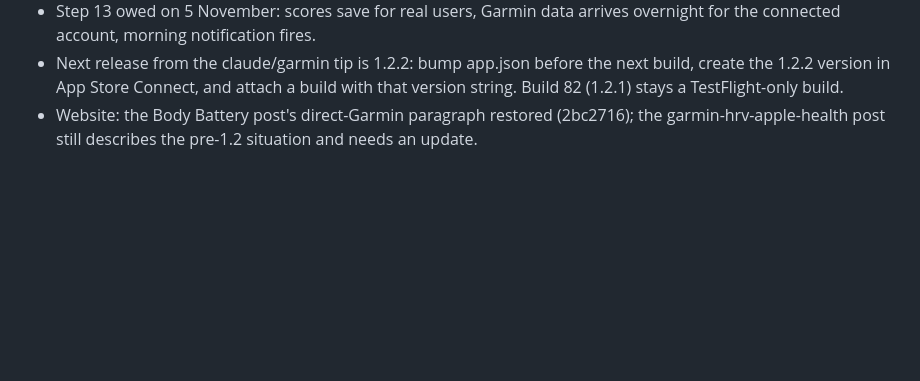
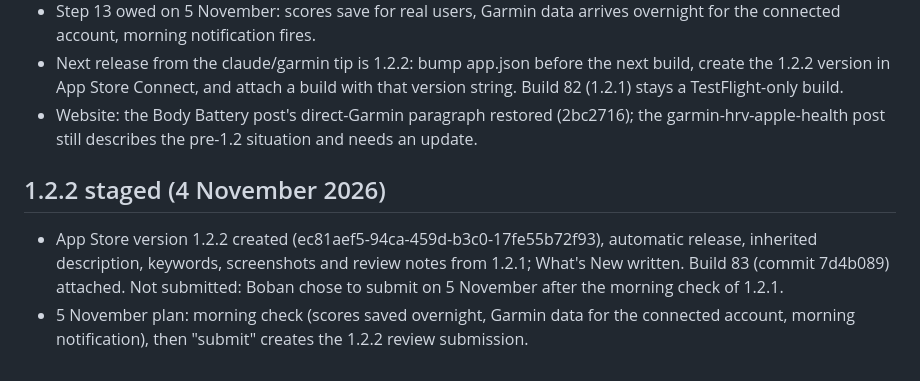
Before and after one commit to boban-ilik/readiness-app, a Markdown page: plans/release-1.2.0.md, the part around the change. Rendered like a GitHub page; blank space fills up the shorter version.

Commit message:
docs: 1.2.2 staged with build 83, submission held until 5 November
Co-Authored-By: Claude Fable 5.1 <noreply@anthropic.com>

```diff
--- a/plans/release-1.2.0.md
+++ b/plans/release-1.2.0.md
@@ -117,3 +117,8 @@ Also: rebuilt on a newer foundation for current iOS, and today's activity update
 - Step 13 owed on 5 November: scores save for real users, Garmin data arrives overnight for the connected account, morning notification fires.
 - Next release from the claude/garmin tip is 1.2.2: bump app.json before the next build, create the 1.2.2 version in App Store Connect, and attach a build with that version string. Build 82 (1.2.1) stays a TestFlight-only build.
 - Website: the Body Battery post's direct-Garmin paragraph restored (2bc2716); the garmin-hrv-apple-health post still describes the pre-1.2 situation and needs an update.
+
+## 1.2.2 staged (4 November 2026)
+
+- App Store version 1.2.2 created (ec81aef5-94ca-459d-b3c0-17fe55b72f93), automatic release, inherited description, keywords, screenshots and review notes from 1.2.1; What's New written. Build 83 (commit 7d4b089) attached. Not submitted: Boban chose to submit on 5 November after the morning check of 1.2.1.
+- 5 November plan: morning check (scores saved overnight, Garmin data for the connected account, morning notification), then "submit" creates the 1.2.2 review submission.
```
